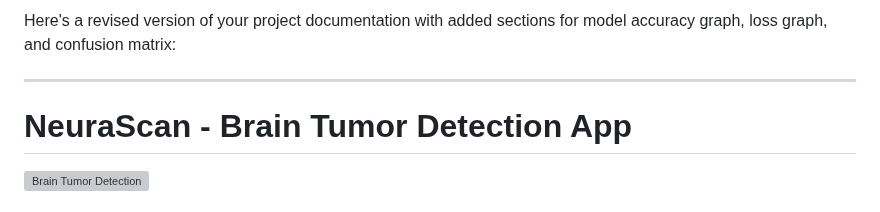
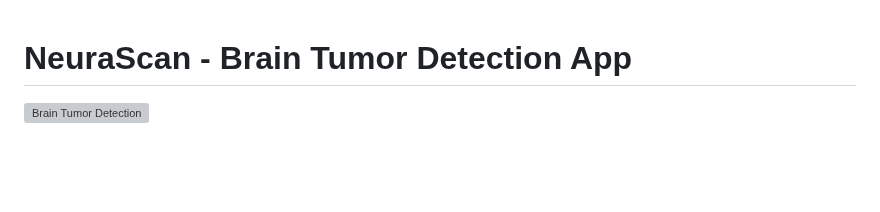
Before and after one commit to Code-XT/BrainTumor_Detection-Classification, a Markdown page: README.md, the part around the change. GitHub-like rendering; blank space fills up the shorter version; grey boxes are pictures that could not be loaded.

```diff
--- a/README.md
+++ b/README.md
@@ -1,7 +1,3 @@
-Here's a revised version of your project documentation with added sections for model accuracy graph, loss graph, and confusion matrix:
-
----
-
 # NeuraScan - Brain Tumor Detection App
 
 ![Brain Tumor Detection](https://media.istockphoto.com/id/1250205787/photo/brain-tumor.jpg?s=612x612&w=0&k=20&c=iu9lulr9RpYsFA2r8NqdEAzxxewm4jNNaH4hV3IAY-0=)
```
